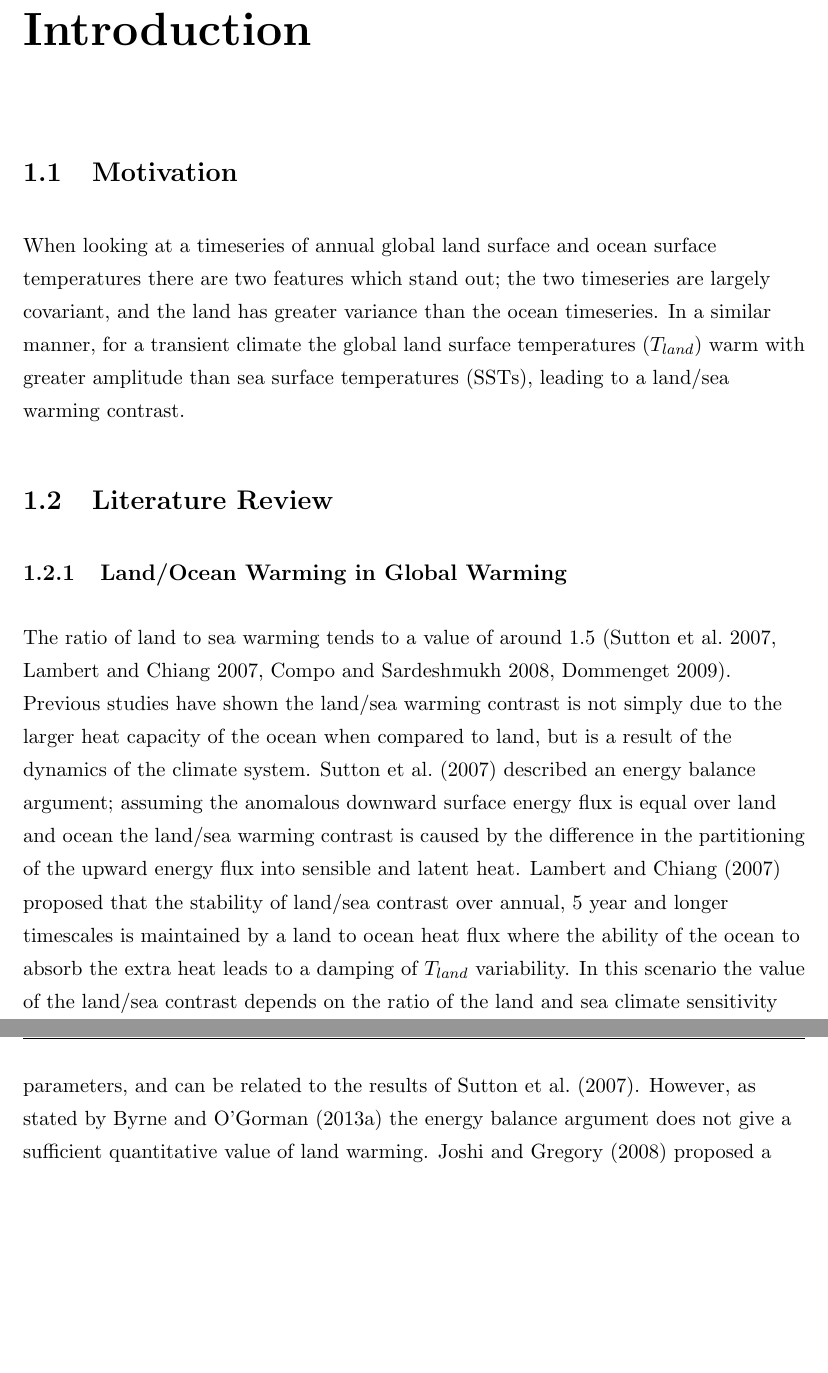
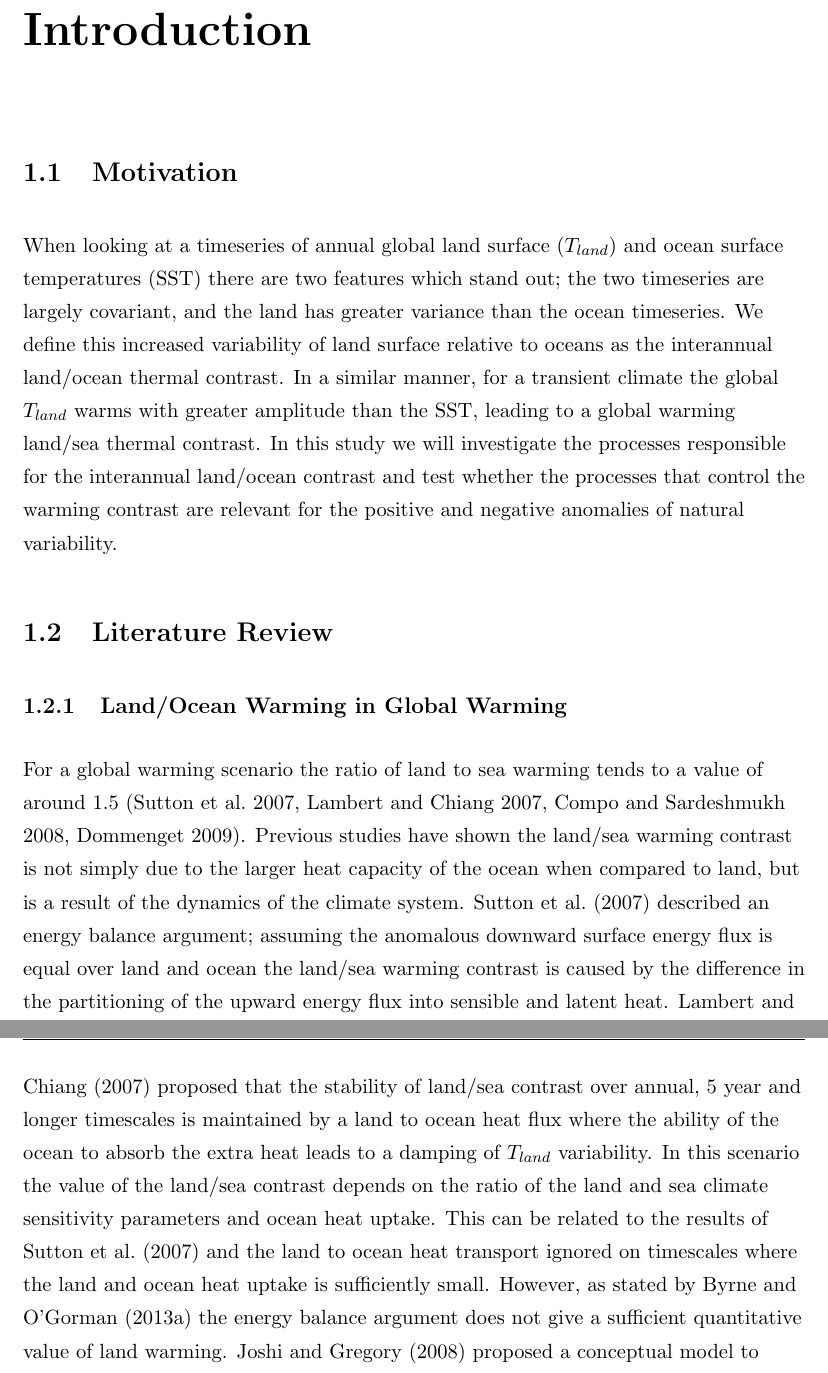
Before and after one commit to nltyrrell/thesiscopy, a LaTeX thesis (main.tex, which reads chapters/introduction.tex): two parts of pages 16 and 17 of 69 before the commit and two parts of pages 16 and 17 of 70 after it, joined at a grey line, cut so that both start at the same text, the shorter picture padded with empty space. Compiled offline with pdfLaTeX.

Commit message:
referencing Hunt Cox

```diff
--- a/chapters/introduction.tex
+++ b/chapters/introduction.tex
@@ -12,30 +12,37 @@
 
 \section{Motivation}
 
-When looking at a timeseries of annual global land surface and ocean surface
-temperatures there are two features which stand out; the two timeseries are
-largely covariant, and the land has greater variance than the ocean timeseries.
-In a similar manner, for a transient climate the global land surface
-temperatures ($T_{land}$) warm with greater amplitude than sea surface
-temperatures (SSTs), leading to a land/sea warming contrast.
+When looking at a timeseries of annual global land surface ($T_{land}$) and
+ocean surface temperatures (SST) there are two features which stand out; the two
+timeseries are largely covariant, and the land has greater variance than the
+ocean timeseries.  We define this increased variability of land surface relative
+to oceans as the interannual land/ocean thermal contrast. In a similar manner,
+for a transient climate the global $T_{land}$ warms with greater amplitude than
+the SST, leading to a global warming land/sea thermal contrast. In this study we
+will investigate the processes responsible for the interannual land/ocean
+contrast and test whether the processes that control the warming contrast are
+relevant for the positive and negative anomalies of natural variability.
 
 \section{Literature Review}
 
 \subsection{Land/Ocean Warming in Global Warming}
-The ratio of land to sea warming tends to a value of around 1.5
-(\citealt{Sutton2007}, \citealt{Lambert2007}, \citealt{Compo2008},
-\citealt{Dommenget2009}). Previous studies have shown the land/sea warming
-contrast is not simply due to the larger heat capacity of the ocean when
-compared to land, but is a result of the dynamics of the climate system.
-\citet{Sutton2007} described an energy balance argument; assuming the anomalous
-downward surface energy flux is equal over land and ocean the land/sea warming
-contrast is caused by the difference in the partitioning of the upward energy
-flux into sensible and latent heat.  \citet*{Lambert2007} proposed that the
-stability of land/sea contrast over annual, 5 year and longer timescales is
+
+For a global warming scenario the ratio of land to sea warming tends to a value
+of around 1.5  (\citealt{Sutton2007}, \citealt{Lambert2007},
+\citealt{Compo2008}, \citealt{Dommenget2009}). Previous studies have shown the
+land/sea warming contrast is not simply due to the larger heat capacity of the
+ocean when compared to land, but is a result of the dynamics of the climate
+system.  \citet{Sutton2007} described an energy balance argument; assuming the
+anomalous downward surface energy flux is equal over land and ocean the land/sea
+warming contrast is caused by the difference in the partitioning of the upward
+energy flux into sensible and latent heat.  \citet*{Lambert2007} proposed that
+the stability of land/sea contrast over annual, 5 year and longer timescales is
 maintained by a land to ocean heat flux where the ability of the ocean to absorb
 the extra heat leads to a damping of $T_{land}$ variability. In this scenario
 the value of the land/sea contrast depends on the ratio of the land and sea
-climate sensitivity parameters, and can be related to the results of
-\citet{Sutton2007}.  However, as stated by \citet{Byrne2013a} the energy balance
-argument does not give a sufficient quantitative value of land warming.
-\citet{Joshi2008} proposed a conceptual model to explain how the SSTs can force
+climate sensitivity parameters and ocean heat uptake. This can be related to the
+results of \citet{Sutton2007} and the land to ocean heat transport ignored on
+timescales where the land and ocean heat uptake is sufficiently small.  However,
+as stated by \citet{Byrne2013a} the energy balance argument does not give a
+sufficient quantitative value of land warming.  \citet{Joshi2008} proposed a
+conceptual model to explain how the SSTs can force $T_{land}$, leading to a
```
Also changed, not shown: chapters/introduction.tex (11 more changed lines).
